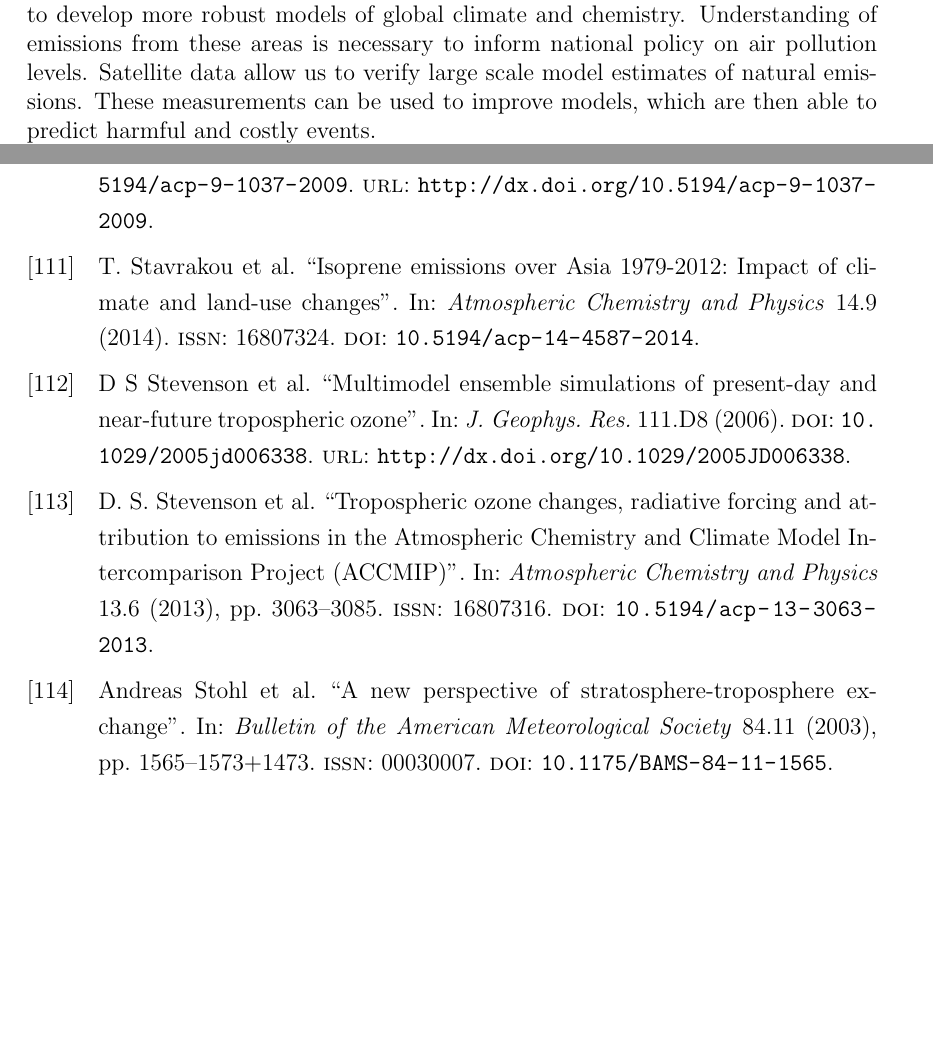
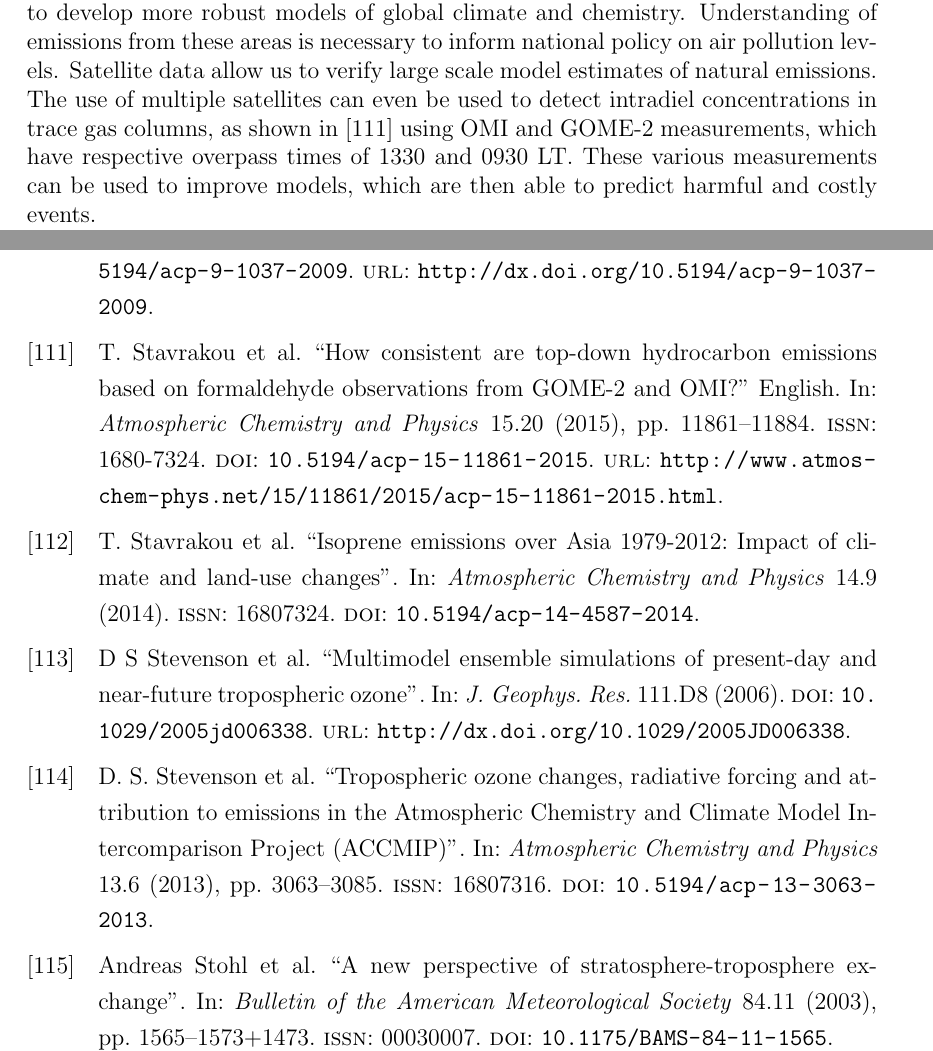
Before and after one commit to jibbals/thesis, a LaTeX thesis (thesis.tex, which reads Chapters/LitReview.tex): two parts of pages 16 and 111 of 115, joined at a grey line, cut so that both start at the same text, the shorter picture padded with empty space. Compiled offline with pdfLaTeX.

Commit message:
Miller2017 ACPD note and Stavrakou2015 added

```diff
--- a/Chapters/LitReview.tex
+++ b/Chapters/LitReview.tex
@@ -153,7 +153,8 @@
     The existence of satellite data covering remote areas provides an opportunity to develop more robust models of global climate and chemistry.
     Understanding of emissions from these areas is necessary to inform national policy on air pollution levels.
     Satellite data allow us to verify large scale model estimates of natural emissions.
-    These measurements can be used to improve models, which are then able to predict harmful and costly events.
+    The use of multiple satellites can even be used to detect intradiel concentrations in trace gas columns, as shown in \cite{Stavrakou2015} using OMI and GOME-2 measurements, which have respective overpass times of 1330 and 0930 LT.
+    These various measurements can be used to improve models, which are then able to predict harmful and costly events.
 
     While satellite data is effective at covering huge areas (the entire earth) it only exists at a particular time of day, is subject to cloud cover, and generally does not have fine horizontal or vertical resolution.
     Concentrations retrieved from satellite have large uncertainties, which arise due to several factors which arise in the process of transforming spectra to total column measurements, as well as instrument degradation (satellite instruments are hard to tinker with once they are launched).
```
Also changed, not shown: Chapters/LitReview.tex (5 more changed lines).
